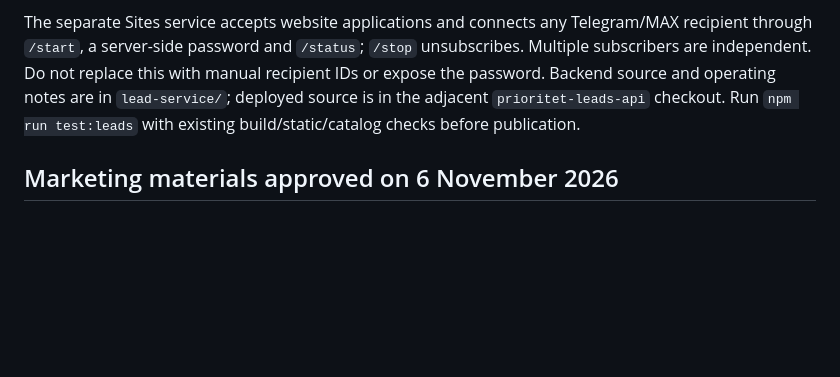
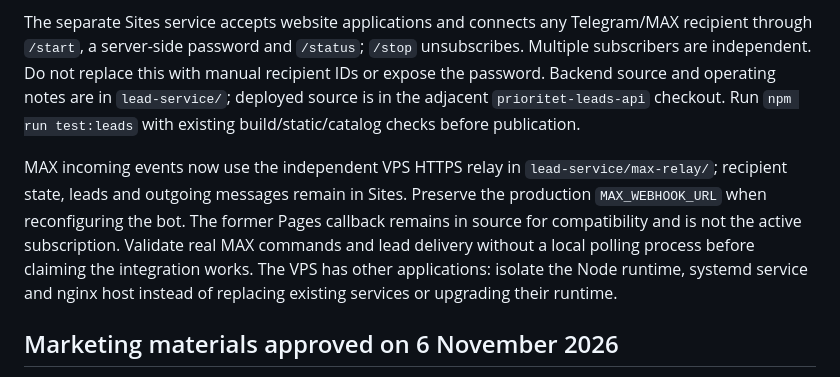
Before and after one commit to Gecxxxx/Mebel, a Markdown page: AGENTS.md, the part around the change. GitHub-like rendering; blank space fills up the shorter version.

```diff
--- a/AGENTS.md
+++ b/AGENTS.md
@@ -62,6 +62,8 @@ Use varied real photographs on direction cards, a compact carousel with prominen
 
 The separate Sites service accepts website applications and connects any Telegram/MAX recipient through `/start`, a server-side password and `/status`; `/stop` unsubscribes. Multiple subscribers are independent. Do not replace this with manual recipient IDs or expose the password. Backend source and operating notes are in `lead-service/`; deployed source is in the adjacent `prioritet-leads-api` checkout. Run `npm run test:leads` with existing build/static/catalog checks before publication.
 
+MAX incoming events now use the independent VPS HTTPS relay in `lead-service/max-relay/`; recipient state, leads and outgoing messages remain in Sites. Preserve the production `MAX_WEBHOOK_URL` when reconfiguring the bot. The former Pages callback remains in source for compatibility and is not the active subscription. Validate real MAX commands and lead delivery without a local polling process before claiming the integration works. The VPS has other applications: isolate the Node runtime, systemd service and nginx host instead of replacing existing services or upgrading their runtime.
+
 ## Marketing materials approved on 6 November 2026
 
 The owner approved the new catalog, introductory video and certificate promotion, and explicitly requested a closable popup after some time on the site. The owner explicitly changed the delay to 7 seconds of visible browsing, once per tab visit, with a persistent manual reopen button. Suppress automatic opening while a form, navigation, video or another dialog is in use. Request, privacy and error pages have no promotion popup. Preserve native-dialog focus handling, Escape/backdrop/close controls and reduced-motion support.
```
Also changed, not shown: lead-service/README.md (+2 -2 lines).
